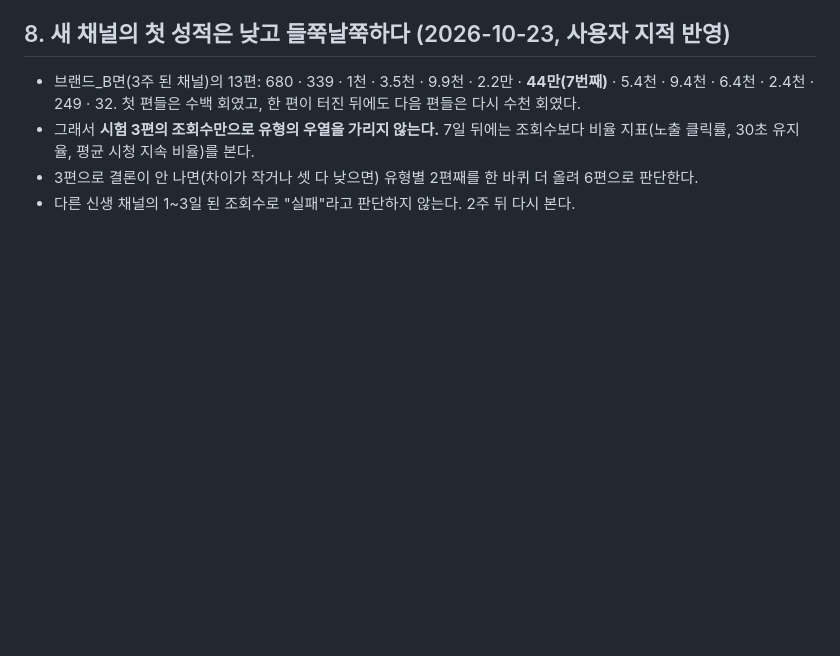
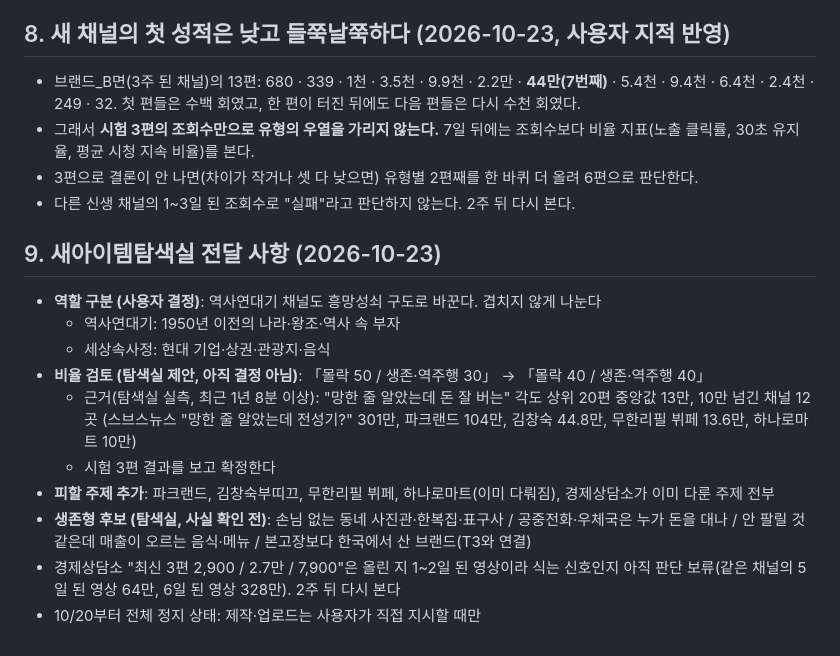
Before and after one commit to seminalove2-code/my-workspace, a Markdown page: planning/채널-운영-원칙.md, the part around the change. GitHub-like rendering; blank space fills up the shorter version.

Commit message:
운영 원칙 9항: 탐색실 전달 사항(역할 구분, 비율 검토, 피할 주제, 생존형 후보)
Co-Authored-By: Claude Opus 5.5 <noreply@anthropic.com>

```diff
--- a/planning/채널-운영-원칙.md
+++ b/planning/채널-운영-원칙.md
@@ -61,3 +61,16 @@
 - 그래서 **시험 3편의 조회수만으로 유형의 우열을 가리지 않는다.** 7일 뒤에는 조회수보다 비율 지표(노출 클릭률, 30초 유지율, 평균 시청 지속 비율)를 본다.
 - 3편으로 결론이 안 나면(차이가 작거나 셋 다 낮으면) 유형별 2편째를 한 바퀴 더 올려 6편으로 판단한다.
 - 다른 신생 채널의 1~3일 된 조회수로 "실패"라고 판단하지 않는다. 2주 뒤 다시 본다.
+
+## 9. 새아이템탐색실 전달 사항 (2026-10-23)
+
+- **역할 구분 (사용자 결정)**: 역사연대기 채널도 흥망성쇠 구도로 바꾼다. 겹치지 않게 나눈다
+  - 역사연대기: 1950년 이전의 나라·왕조·역사 속 부자
+  - 세상속사정: 현대 기업·상권·관광지·음식
+- **비율 검토 (탐색실 제안, 아직 결정 아님)**: 「몰락 50 / 생존·역주행 30」 → 「몰락 40 / 생존·역주행 40」
+  - 근거(탐색실 실측, 최근 1년 8분 이상): "망한 줄 알았는데 돈 잘 버는" 각도 상위 20편 중앙값 13만, 10만 넘긴 채널 12곳 (스브스뉴스 "망한 줄 알았는데 전성기?" 301만, 파크랜드 104만, 김창숙 44.8만, 무한리필 뷔페 13.6만, 하나로마트 10만)
+  - 시험 3편 결과를 보고 확정한다
+- **피할 주제 추가**: 파크랜드, 김창숙부띠끄, 무한리필 뷔페, 하나로마트(이미 다뤄짐), 경제상담소가 이미 다룬 주제 전부
+- **생존형 후보 (탐색실, 사실 확인 전)**: 손님 없는 동네 사진관·한복집·표구사 / 공중전화·우체국은 누가 돈을 대나 / 안 팔릴 것 같은데 매출이 오르는 음식·메뉴 / 본고장보다 한국에서 산 브랜드(T3와 연결)
+- 경제상담소 "최신 3편 2,900 / 2.7만 / 7,900"은 올린 지 1~2일 된 영상이라 식는 신호인지 아직 판단 보류(같은 채널의 5일 된 영상 64만, 6일 된 영상 328만). 2주 뒤 다시 본다
+- 10/20부터 전체 정지 상태: 제작·업로드는 사용자가 직접 지시할 때만
```
